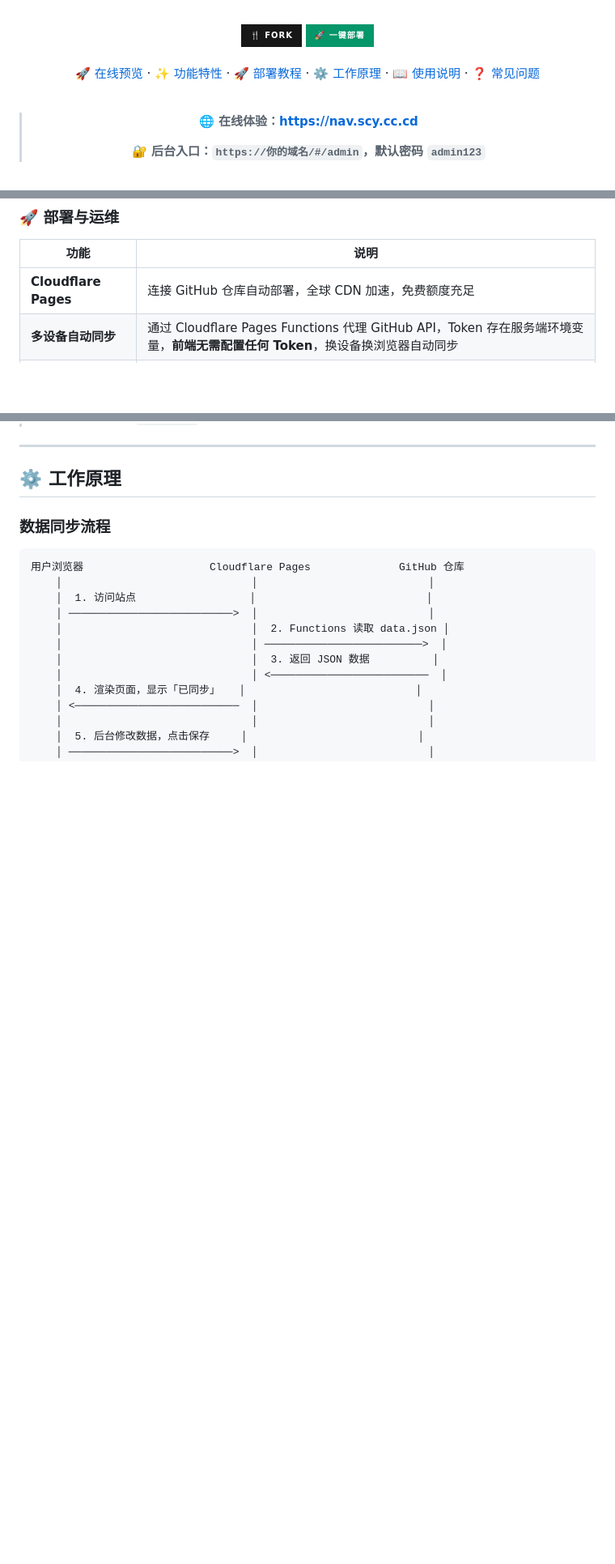
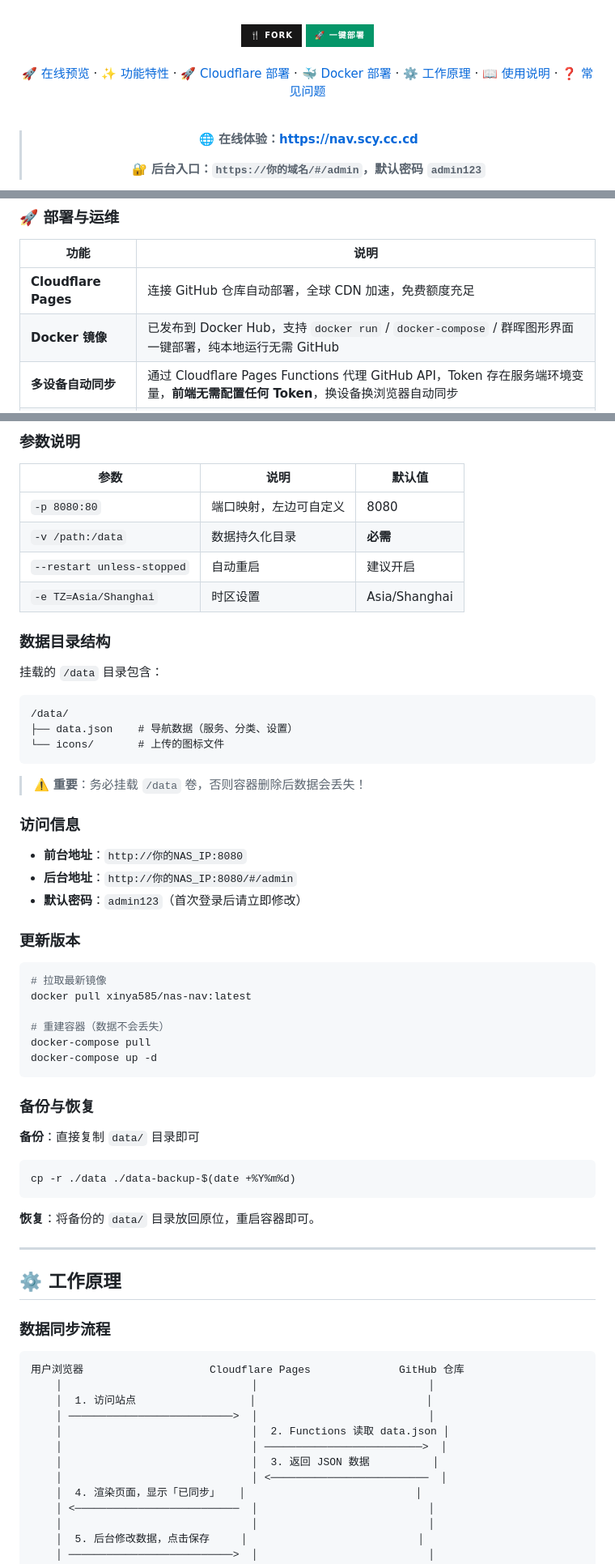
Before and after one commit to xinya585/nas-nav, a Markdown page: README.md, 3 parts joined by grey strips. Shown at 81% size. Rendered like a GitHub page; badges without logos; blank space fills up the shorter version.

Commit message:
docs: 添加 Docker 部署详细说明

````diff
--- a/README.md
+++ b/README.md
@@ -24,7 +25,7 @@
 
 <br>
 
-[🚀 在线预览](https://nav.scy.cc.cd) · [✨ 功能特性](#-功能特性) · [🚀 部署教程](#-部署教程) · [⚙️ 工作原理](#️-工作原理) · [📖 使用说明](#-使用说明) · [❓ 常见问题](#-常见问题)
+[🚀 在线预览](https://nav.scy.cc.cd) · [✨ 功能特性](#-功能特性) · [🚀 Cloudflare 部署](#-部署教程) · [🐳 Docker 部署](#-docker-部署本地-nas-用户推荐) · [⚙️ 工作原理](#️-工作原理) · [📖 使用说明](#-使用说明) · [❓ 常见问题](#-常见问题)
 
 <br>
 
@@ -95,6 +96,7 @@
 | 功能 | 说明 |
 |------|------|
 | **Cloudflare Pages** | 连接 GitHub 仓库自动部署，全球 CDN 加速，免费额度充足 |
+| **Docker 镜像** | 已发布到 Docker Hub，支持 `docker run` / `docker-compose` / 群晖图形界面一键部署，纯本地运行无需 GitHub |
 | **多设备自动同步** | 通过 Cloudflare Pages Functions 代理 GitHub API，Token 存在服务端环境变量，**前端无需配置任何 Token**，换设备换浏览器自动同步 |
 | **Pages Functions** | 服务端代理 GitHub API，解决 CORS 跨域和 Token 暴露问题 |
 | **自动清理部署** | GitHub Actions 每天北京时间 8:00 自动清理 Cloudflare Pages 旧部署，只保留最新 3 个 |
@@ -378,3 +457,49 @@ Fork 完成后，点击下方按钮跳转到 Cloudflare Pages 创建页面：
+### 参数说明
+
+| 参数 | 说明 | 默认值 |
+|------|------|--------|
+| `-p 8080:80` | 端口映射，左边可自定义 | 8080 |
+| `-v /path:/data` | 数据持久化目录 | **必需** |
+| `--restart unless-stopped` | 自动重启 | 建议开启 |
+| `-e TZ=Asia/Shanghai` | 时区设置 | Asia/Shanghai |
+
+### 数据目录结构
+
+挂载的 `/data` 目录包含：
+
+```
+/data/
+├── data.json    # 导航数据（服务、分类、设置）
+└── icons/       # 上传的图标文件
+```
+
+> ⚠️ **重要**：务必挂载 `/data` 卷，否则容器删除后数据会丢失！
+
+### 访问信息
+
+- **前台地址**：`http://你的NAS_IP:8080`
+- **后台地址**：`http://你的NAS_IP:8080/#/admin`
+- **默认密码**：`admin123`（首次登录后请立即修改）
+
+### 更新版本
+
+```bash
+# 拉取最新镜像
+docker pull xinya585/nas-nav:latest
+
+# 重建容器（数据不会丢失）
+docker-compose pull
+docker-compose up -d
+```
+
+### 备份与恢复
+
+**备份**：直接复制 `data/` 目录即可
+```bash
+cp -r ./data ./data-backup-$(date +%Y%m%d)
+```
+
+**恢复**：将备份的 `data/` 目录放回原位，重启容器即可。
 
 ---
 
````
Also changed, not shown: other parts of README.md (+95 -0 lines).
